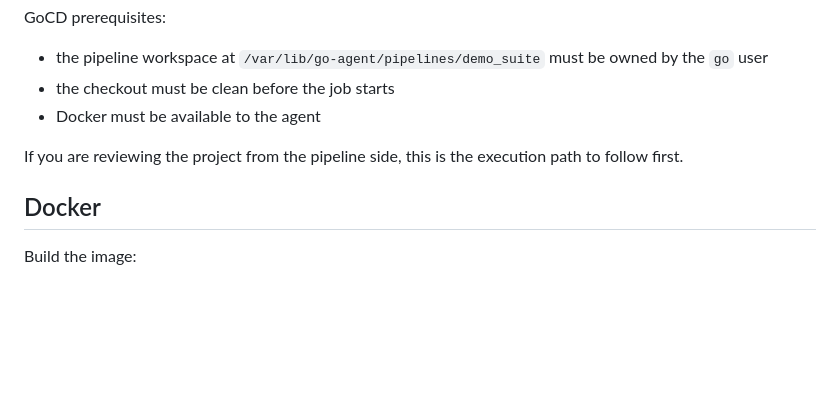
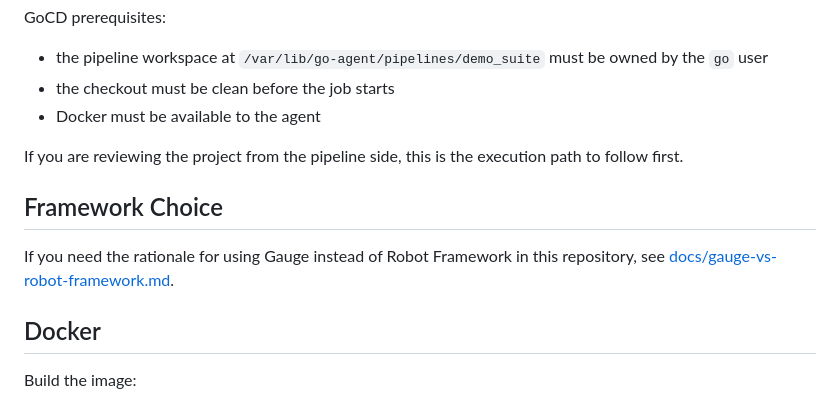
Before and after one commit to aledelhen/cysca-demo, a Markdown page: README.md, the part around the change. Rendered like a GitHub page; blank space fills up the shorter version.

Commit message:
added adr like gauge vs rbfrm

```diff
--- a/README.md
+++ b/README.md
@@ -99,6 +99,10 @@ GoCD prerequisites:
 
 If you are reviewing the project from the pipeline side, this is the execution path to follow first.
 
+## Framework Choice
+
+If you need the rationale for using Gauge instead of Robot Framework in this repository, see [docs/gauge-vs-robot-framework.md](/home/alaa/Apps/demo/docs/gauge-vs-robot-framework.md).
+
 ## Docker
 
 Build the image:
```
Also changed, not shown: docs/gauge-vs-robot-framework.md (added, +113 -0 lines).
